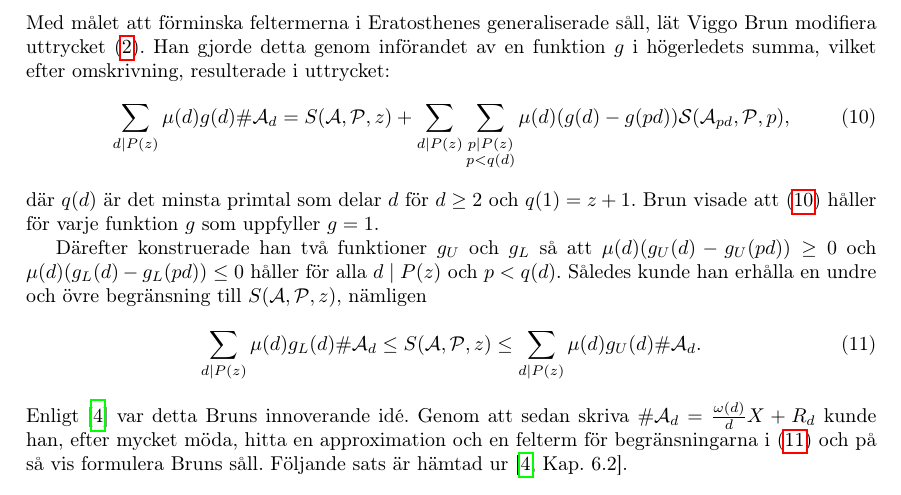
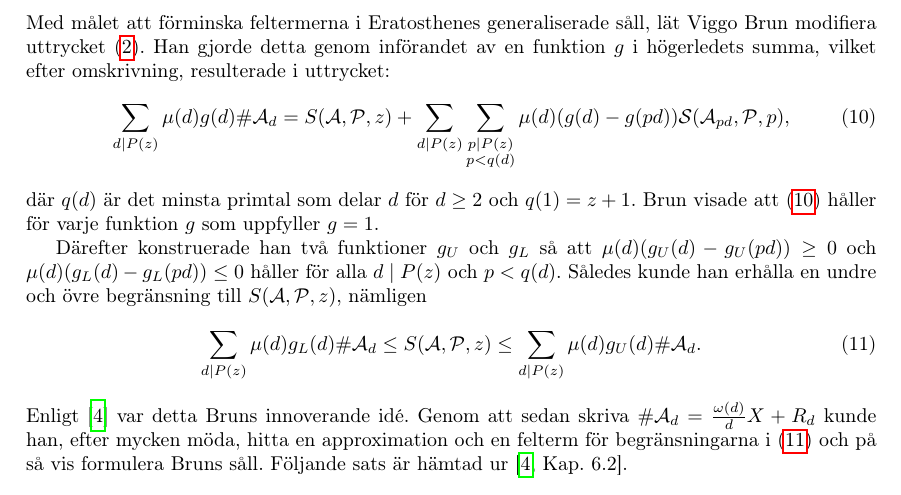
Before and after one commit to ElComadore/Matematiska-S-ll, a LaTeX paper (main.tex, which reads nils/brun.tex): part of page 15 of 39, cut so that both start at the same text. Compiled offline with pdfLaTeX.

Commit message:
Updates from Overleaf

```diff
--- a/nils/brun.tex
+++ b/nils/brun.tex
@@ -26,7 +26,7 @@ Således kunde han erhålla en undre och övre begränsning till $\S{A}{P}{z}$,
     \leq \sum_{d \mid P(z)} \mu(d) g_U(d) \card\A_d.
 \end{equation}
 Enligt \cite{cojocarumurty} var detta Bruns innoverande idé.
-Genom att sedan skriva $\card\A_d=\frac{\omega(d)}{d}X + R_d$ kunde han, efter mycket möda, hitta en approximation och en felterm för begränsningarna i (\ref{brun.eq.gugl}) och på så vis formulera Bruns såll. Följande sats är hämtad ur \cite[Kap. 6.2]{cojocarumurty}.
+Genom att sedan skriva $\card\A_d=\frac{\omega(d)}{d}X + R_d$ kunde han, efter mycken möda, hitta en approximation och en felterm för begränsningarna i (\ref{brun.eq.gugl}) och på så vis formulera Bruns såll. Följande sats är hämtad ur \cite[Kap. 6.2]{cojocarumurty}.
 
 
 
```
